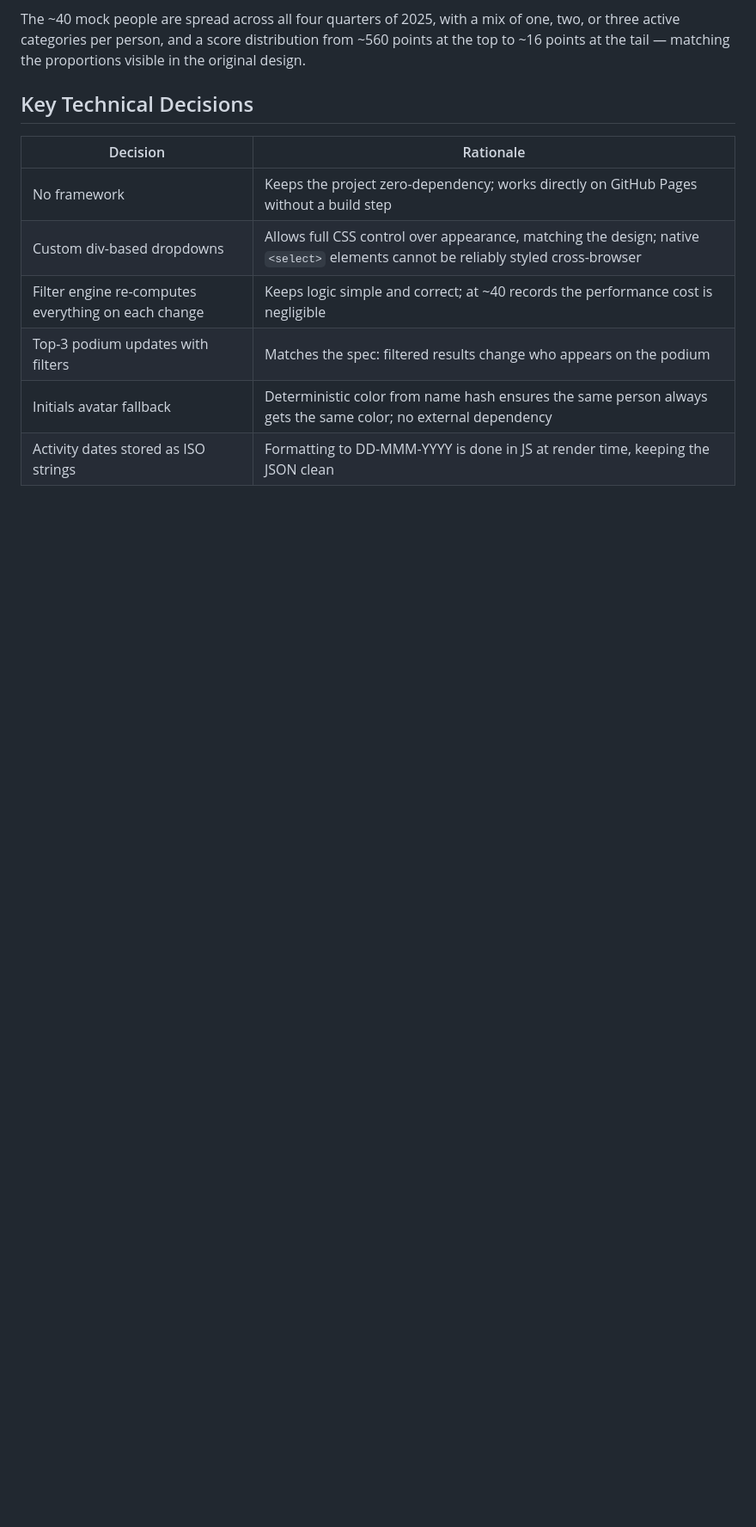
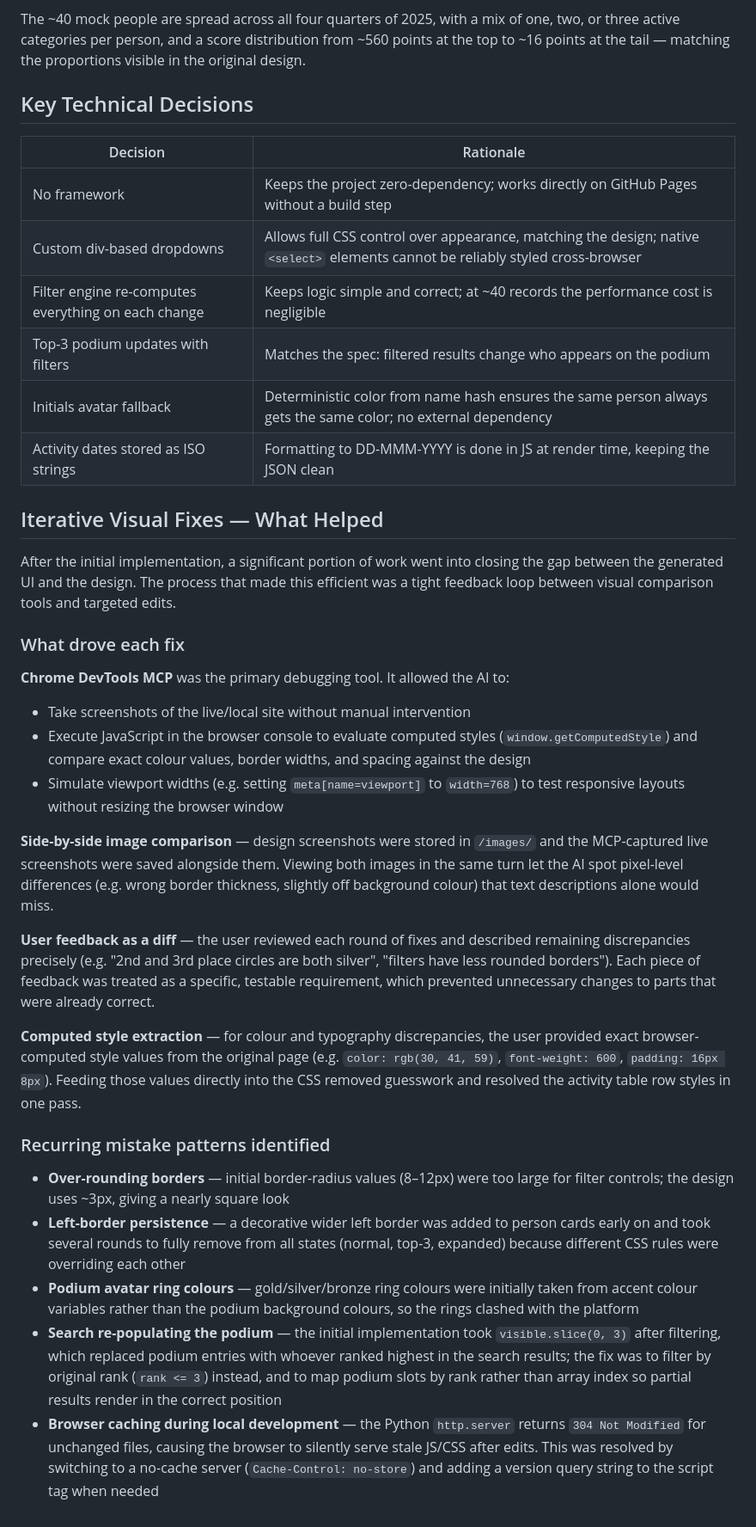
Before and after one commit to dmitry-rodov/edu-ai-2-leaderboard, a Markdown page: report.md, the part around the change. Shown at 86% size. Rendered like a GitHub page; blank space fills up the shorter version.

Commit message:
report: add iterative fixes section and recurring mistake patterns

```diff
--- a/report.md
+++ b/report.md
@@ -42,3 +42,28 @@ The ~40 mock people are spread across all four quarters of 2025, with a mix of o
 | Top-3 podium updates with filters | Matches the spec: filtered results change who appears on the podium |
 | Initials avatar fallback | Deterministic color from name hash ensures the same person always gets the same color; no external dependency |
 | Activity dates stored as ISO strings | Formatting to DD-MMM-YYYY is done in JS at render time, keeping the JSON clean |
+
+## Iterative Visual Fixes — What Helped
+
+After the initial implementation, a significant portion of work went into closing the gap between the generated UI and the design. The process that made this efficient was a tight feedback loop between visual comparison tools and targeted edits.
+
+### What drove each fix
+
+**Chrome DevTools MCP** was the primary debugging tool. It allowed the AI to:
+- Take screenshots of the live/local site without manual intervention
+- Execute JavaScript in the browser console to evaluate computed styles (`window.getComputedStyle`) and compare exact colour values, border widths, and spacing against the design
+- Simulate viewport widths (e.g. setting `meta[name=viewport]` to `width=768`) to test responsive layouts without resizing the browser window
+
+**Side-by-side image comparison** — design screenshots were stored in `/images/` and the MCP-captured live screenshots were saved alongside them. Viewing both images in the same turn let the AI spot pixel-level differences (e.g. wrong border thickness, slightly off background colour) that text descriptions alone would miss.
+
+**User feedback as a diff** — the user reviewed each round of fixes and described remaining discrepancies precisely (e.g. "2nd and 3rd place circles are both silver", "filters have less rounded borders"). Each piece of feedback was treated as a specific, testable requirement, which prevented unnecessary changes to parts that were already correct.
+
+**Computed style extraction** — for colour and typography discrepancies, the user provided exact browser-computed style values from the original page (e.g. `color: rgb(30, 41, 59)`, `font-weight: 600`, `padding: 16px 8px`). Feeding those values directly into the CSS removed guesswork and resolved the activity table row styles in one pass.
+
+### Recurring mistake patterns identified
+
+- **Over-rounding borders** — initial border-radius values (8–12px) were too large for filter controls; the design uses ~3px, giving a nearly square look
+- **Left-border persistence** — a decorative wider left border was added to person cards early on and took several rounds to fully remove from all states (normal, top-3, expanded) because different CSS rules were overriding each other
+- **Podium avatar ring colours** — gold/silver/bronze ring colours were initially taken from accent colour variables rather than the podium background colours, so the rings clashed with the platform
+- **Search re-populating the podium** — the initial implementation took `visible.slice(0, 3)` after filtering, which replaced podium entries with whoever ranked highest in the search results; the fix was to filter by original rank (`rank <= 3`) instead, and to map podium slots by rank rather than array index so partial results render in the correct position
+- **Browser caching during local development** — the Python `http.server` returns `304 Not Modified` for unchanged files, causing the browser to silently serve stale JS/CSS after edits. This was resolved by switching to a no-cache server (`Cache-Control: no-store`) and adding a version query string to the script tag when needed
```
